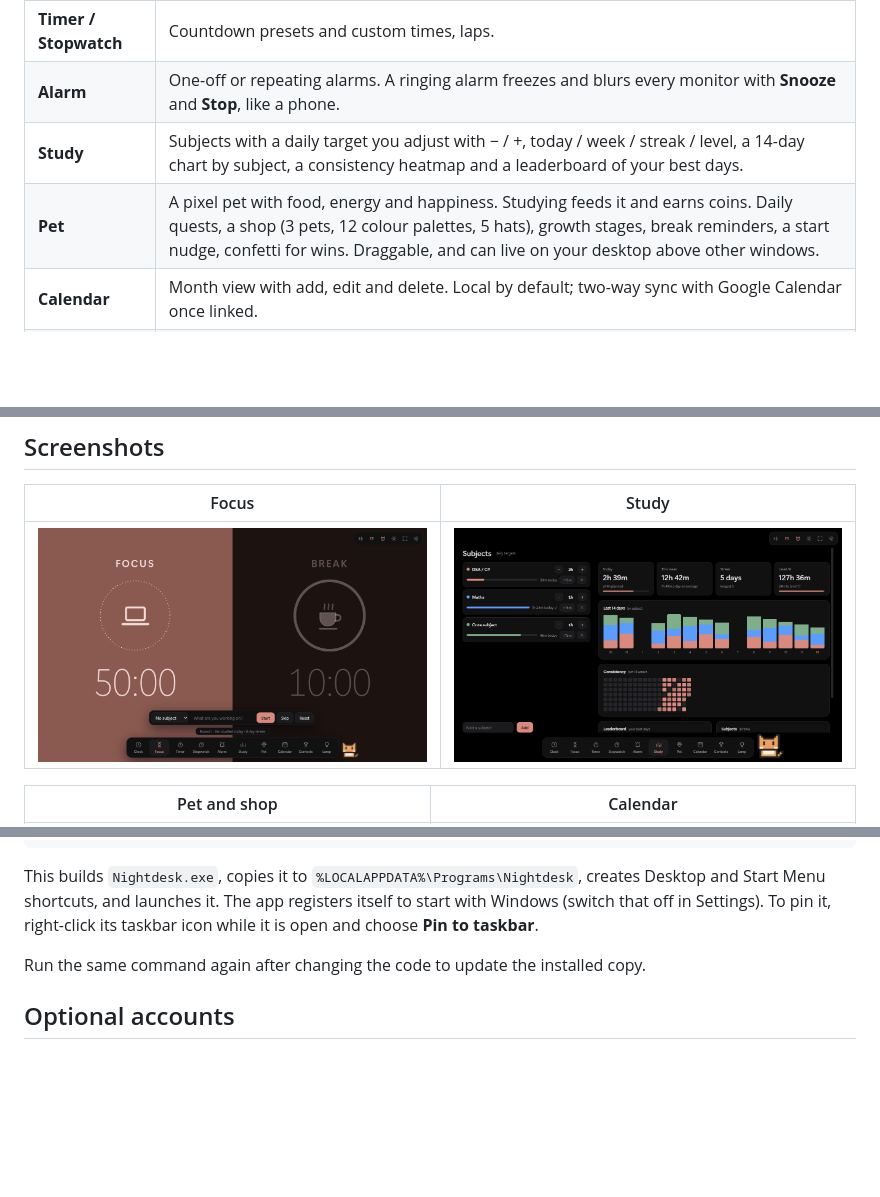
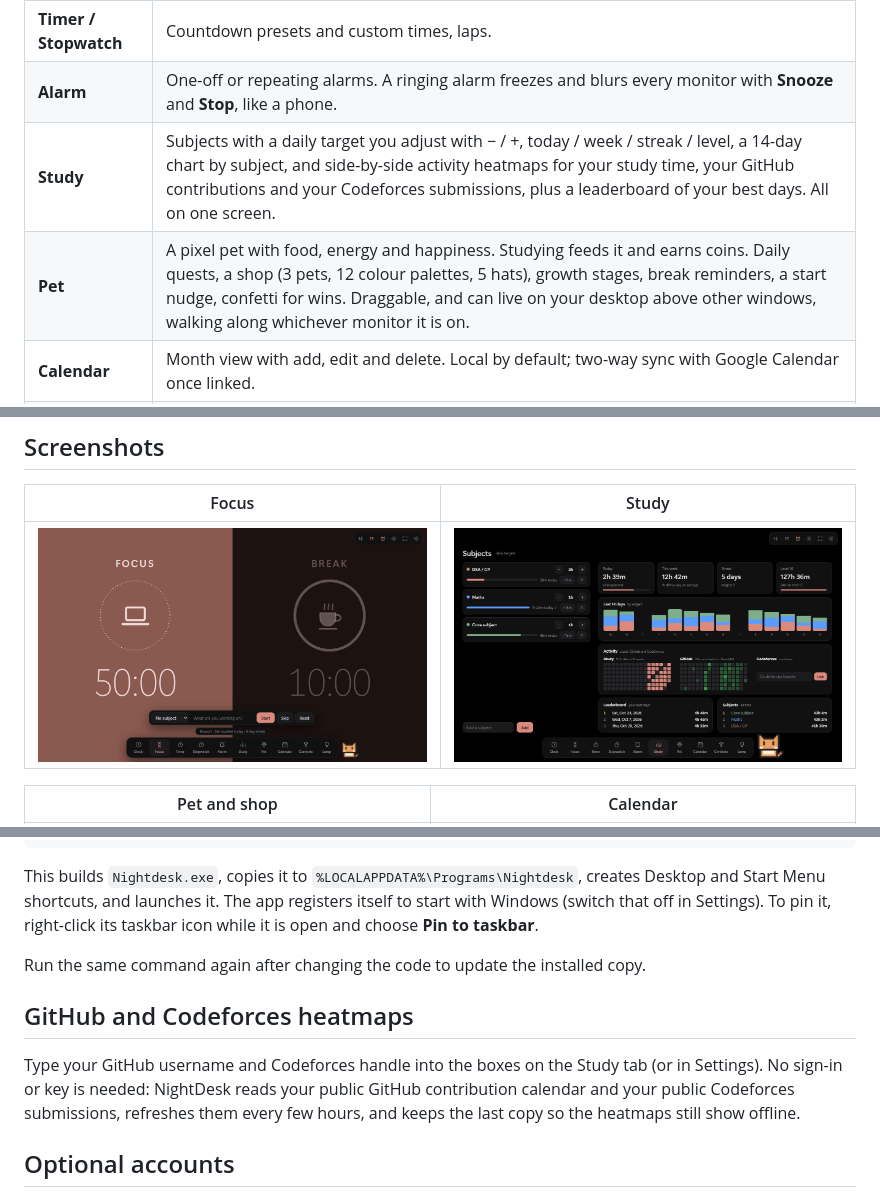
Before and after one commit to Shoaib1M/NightDesk, a Markdown page: README.md, 3 parts joined by grey strips. Rendered like a GitHub page; pictures changed too: docs/screenshots/study.png; blank space fills up the shorter version.

```diff
--- a/README.md
+++ b/README.md
@@ -14,8 +14,8 @@ Everything runs and is stored locally. The only things that touch the internet a
 | **Focus** | Split focus / break Pomodoro (50 / 10 by default, long break every 4 rounds). Pick a subject and the time is logged to it. |
 | **Timer / Stopwatch** | Countdown presets and custom times, laps. |
 | **Alarm** | One-off or repeating alarms. A ringing alarm freezes and blurs every monitor with **Snooze** and **Stop**, like a phone. |
-| **Study** | Subjects with a daily target you adjust with − / +, today / week / streak / level, a 14-day chart by subject, a consistency heatmap and a leaderboard of your best days. |
-| **Pet** | A pixel pet with food, energy and happiness. Studying feeds it and earns coins. Daily quests, a shop (3 pets, 12 colour palettes, 5 hats), growth stages, break reminders, a start nudge, confetti for wins. Draggable, and can live on your desktop above other windows. |
+| **Study** | Subjects with a daily target you adjust with − / +, today / week / streak / level, a 14-day chart by subject, and side-by-side activity heatmaps for your study time, your GitHub contributions and your Codeforces submissions, plus a leaderboard of your best days. All on one screen. |
+| **Pet** | A pixel pet with food, energy and happiness. Studying feeds it and earns coins. Daily quests, a shop (3 pets, 12 colour palettes, 5 hats), growth stages, break reminders, a start nudge, confetti for wins. Draggable, and can live on your desktop above other windows, walking along whichever monitor it is on. |
 | **Calendar** | Month view with add, edit and delete. Local by default; two-way sync with Google Calendar once linked. |
 | **Contests** | Upcoming Codeforces rounds with division filters, add-to-calendar and a reminder 30 minutes before. |
 | **Lamp** | The whole window as one solid colour with presets, any custom colour and brightness. Made for using a second monitor as a light. |
@@ -64,6 +64,10 @@ This builds `Nightdesk.exe`, copies it to `%LOCALAPPDATA%\Programs\Nightdesk`, c
 
 Run the same command again after changing the code to update the installed copy.
 
+## GitHub and Codeforces heatmaps
+
+Type your GitHub username and Codeforces handle into the boxes on the Study tab (or in Settings). No sign-in or key is needed: NightDesk reads your public GitHub contribution calendar and your public Codeforces submissions, refreshes them every few hours, and keeps the last copy so the heatmaps still show offline.
+
 ## Optional accounts
 
 Nothing here is required. Both are set up once in **Settings** (gear icon), and the credentials are stored encrypted on your PC, never in this repository.
```
Also changed, not shown: other parts of README.md (+5 -1 lines), 12 other files.
